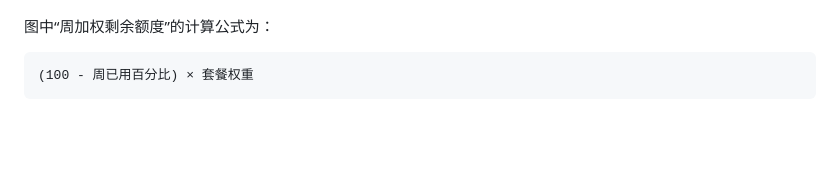
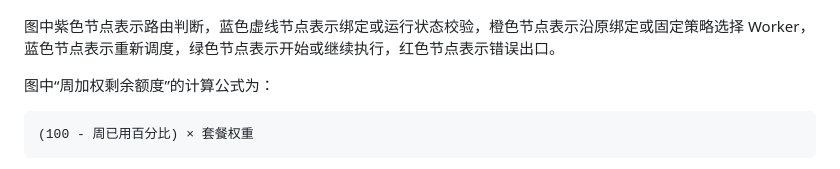
Before and after one commit to ytlzq0228/codex-app-server, a Markdown page: docs/路由逻辑.md, the part around one of its changes. GitHub-like rendering; blank space fills up the shorter version.

````diff
--- a/docs/路由逻辑.md
+++ b/docs/路由逻辑.md
@@ -70,4 +78,6 @@ flowchart TD
 ```
+
+图中紫色节点表示路由判断，蓝色虚线节点表示绑定或运行状态校验，橙色节点表示沿原绑定或固定策略选择 Worker，蓝色节点表示重新调度，绿色节点表示开始或继续执行，红色节点表示错误出口。
 
 图中“周加权剩余额度”的计算公式为：
 
````
Also changed, not shown: other parts of docs/路由逻辑.md (+17 -9 lines).
